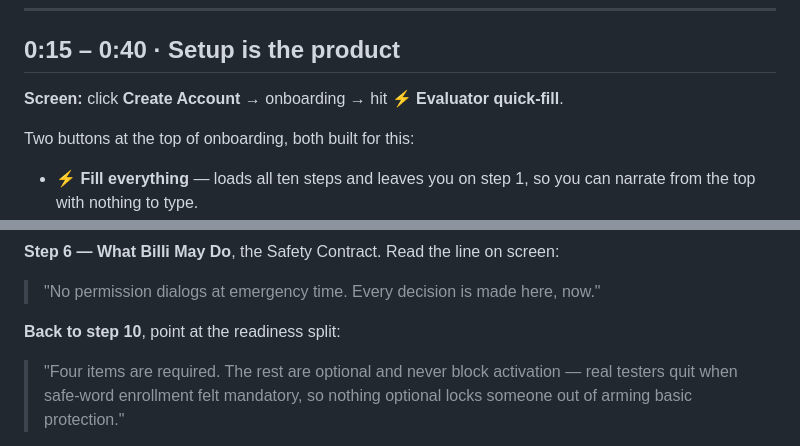
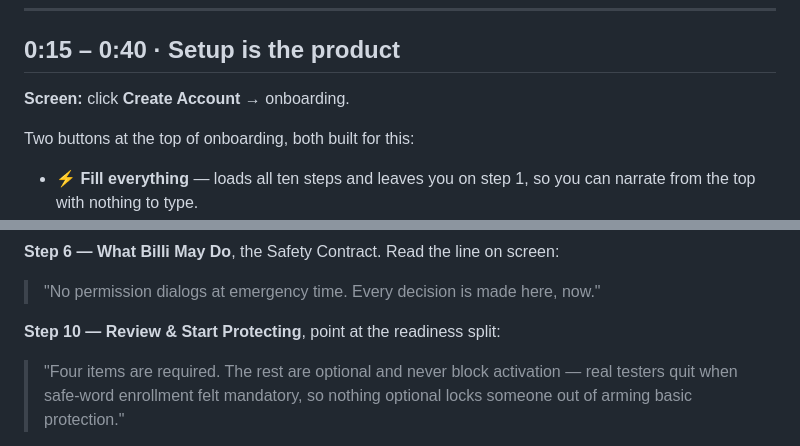
Before and after one commit to SeedClassIntelligence/Billi-emergency-coordination, a Markdown page: VIDEO_SHOT_LIST.md, 2 parts joined by grey strips. Drawn GitHub-style.

Commit message:
docs: drop the stale quick-fill button name from the shot list
The button is now 'Fill everything', and the strip means step 10 is a
jump rather than a 'back to'.

Co-Authored-By: Claude Opus 5 <noreply@anthropic.com>

```diff
--- a/VIDEO_SHOT_LIST.md
+++ b/VIDEO_SHOT_LIST.md
@@ -70,7 +70,7 @@ is what makes the rest of the video count against the right criterion.
 
 ## 0:15 – 0:40 · Setup is the product
 
-**Screen:** click **Create Account** → onboarding → hit **⚡ Evaluator quick-fill**.
+**Screen:** click **Create Account** → onboarding.
 
 Two buttons at the top of onboarding, both built for this:
 
@@ -99,7 +99,7 @@ Do not walk all ten steps.
 
 > "No permission dialogs at emergency time. Every decision is made here, now."
 
-**Back to step 10**, point at the readiness split:
+**Step 10 — Review & Start Protecting**, point at the readiness split:
 
 > "Four items are required. The rest are optional and never block activation — real
 > testers quit when safe-word enrollment felt mandatory, so nothing optional locks
```
